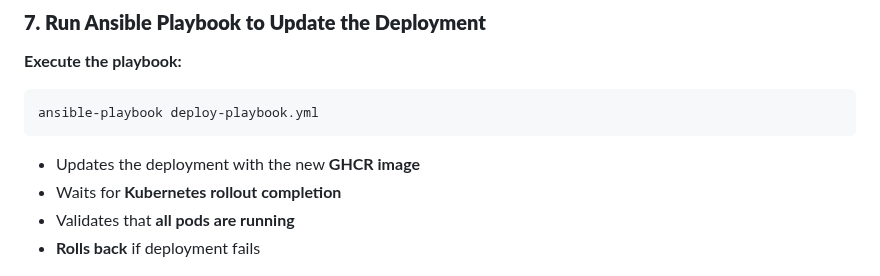
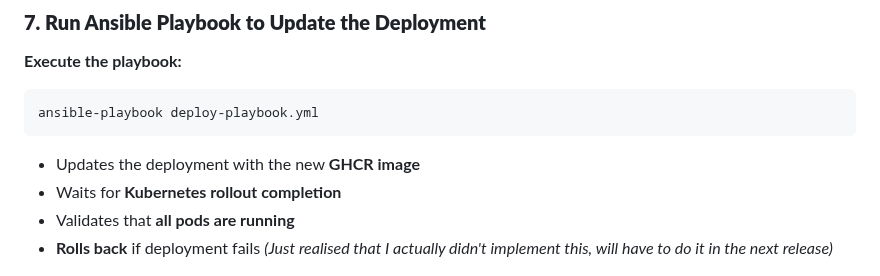
Before and after one commit to JoyJohansson/CI-CD-Docker-Kubernetes-Ansible, a Markdown page: README.md, the part around the change. GitHub-like rendering.

```diff
--- a/README.md
+++ b/README.md
@@ -170,7 +170,7 @@ ansible-playbook deploy-playbook.yml
 - Updates the deployment with the new **GHCR image**
 - Waits for **Kubernetes rollout completion**
 - Validates that **all pods are running**
-- **Rolls back** if deployment fails
+- **Rolls back** if deployment fails *(Just realised that I actually didn't implement this, will have to do it in the next release)*
 
 ![Project Screenshot](image_folder/ansibleplaybook.png)
 
```
